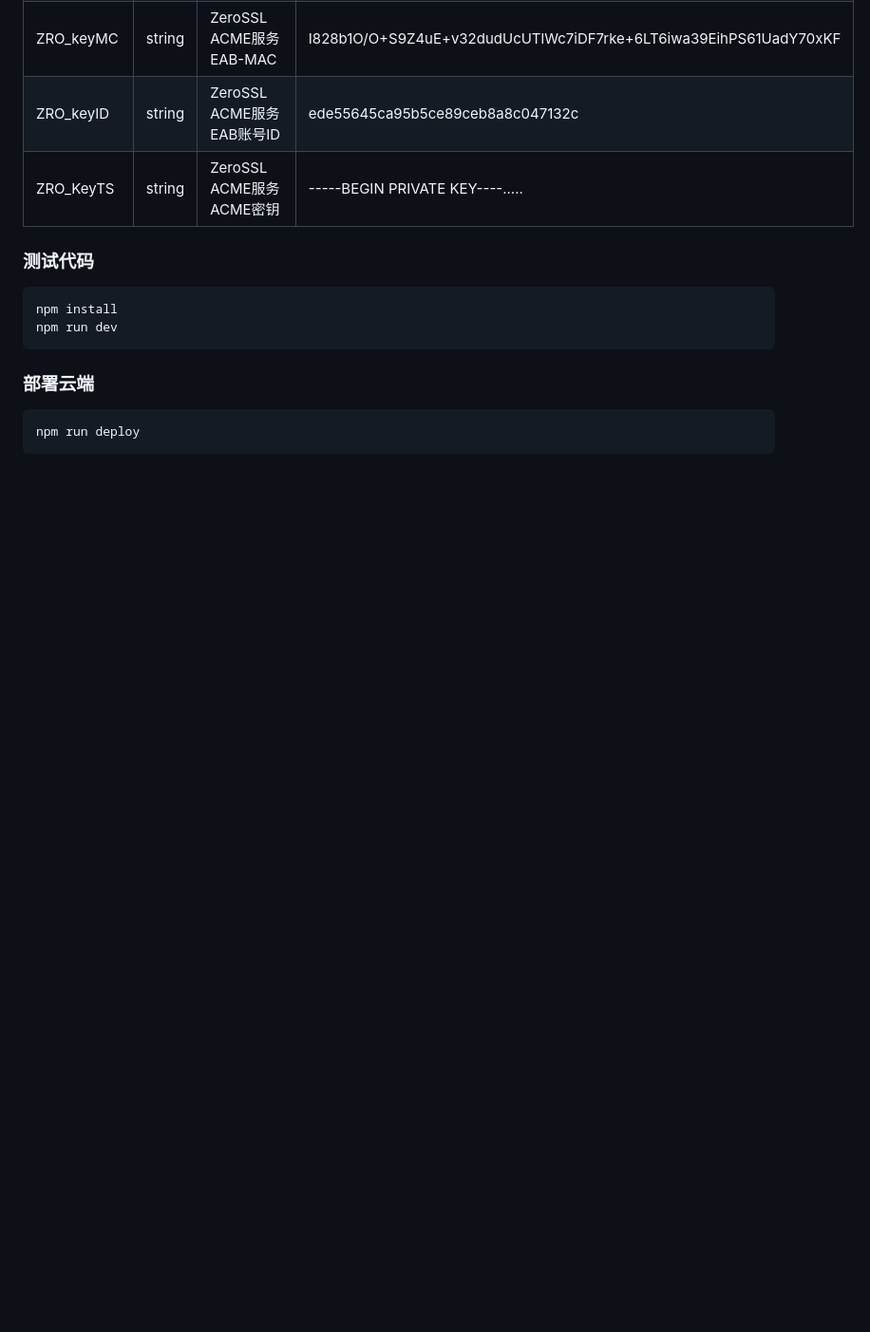
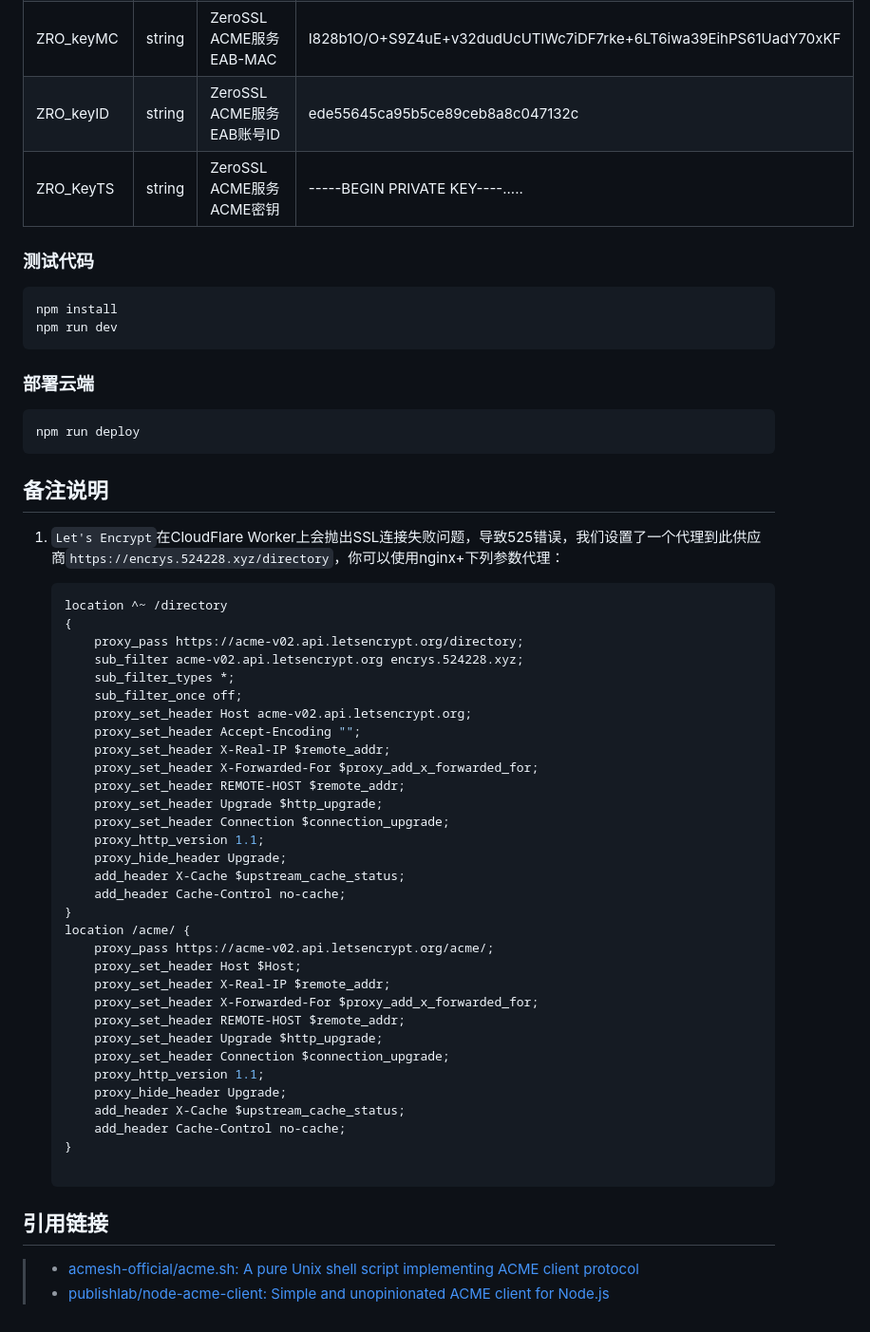
Before and after one commit to Hanze-C/CFWorkerACME, a Markdown page: README.md, the part around one of its changes. Shown at 95% size. GitHub-like rendering; blank space fills up the shorter version.

Commit message:
Updated20250506160522

````diff
--- a/README.md
+++ b/README.md
@@ -118,3 +138,49 @@ npm run dev
 ```shell
 npm run deploy
 ```
+
+## 备注说明
+
+1. `Let's Encrypt`在CloudFlare Worker上会抛出SSL连接失败问题，导致525错误，我们设置了一个代理到此供应商`https://encrys.524228.xyz/directory`，你可以使用nginx+下列参数代理：
+
+   ```nginx
+   location ^~ /directory
+   {
+       proxy_pass https://acme-v02.api.letsencrypt.org/directory;
+       sub_filter acme-v02.api.letsencrypt.org encrys.524228.xyz;
+       sub_filter_types *;
+       sub_filter_once off;
+       proxy_set_header Host acme-v02.api.letsencrypt.org;
+       proxy_set_header Accept-Encoding "";
+       proxy_set_header X-Real-IP $remote_addr;
+       proxy_set_header X-Forwarded-For $proxy_add_x_forwarded_for;
+       proxy_set_header REMOTE-HOST $remote_addr;
+       proxy_set_header Upgrade $http_upgrade;
+       proxy_set_header Connection $connection_upgrade;
+       proxy_http_version 1.1;
+       proxy_hide_header Upgrade;
+       add_header X-Cache $upstream_cache_status;
+       add_header Cache-Control no-cache;
+   }
+   location /acme/ {
+       proxy_pass https://acme-v02.api.letsencrypt.org/acme/;
+       proxy_set_header Host $Host;
+       proxy_set_header X-Real-IP $remote_addr;
+       proxy_set_header X-Forwarded-For $proxy_add_x_forwarded_for;
+       proxy_set_header REMOTE-HOST $remote_addr;
+       proxy_set_header Upgrade $http_upgrade;
+       proxy_set_header Connection $connection_upgrade;
+       proxy_http_version 1.1;
+       proxy_hide_header Upgrade;
+       add_header X-Cache $upstream_cache_status;
+       add_header Cache-Control no-cache;
+   }
+
+   ```
+
+
+
+## 引用链接
+
+> - [acmesh-official/acme.sh: A pure Unix shell script implementing ACME client protocol](https://github.com/acmesh-official/acme.sh)
+> - [publishlab/node-acme-client: Simple and unopinionated ACME client for Node.js](https://github.com/publishlab/node-acme-client)
````
Also changed, not shown: other parts of README.md (+23 -3 lines).
